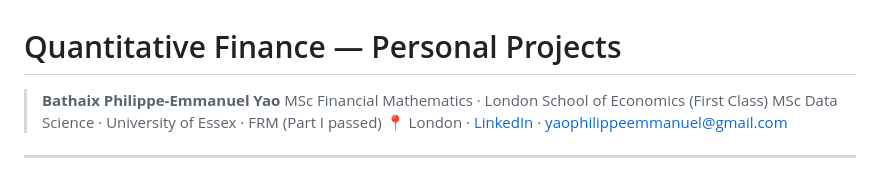
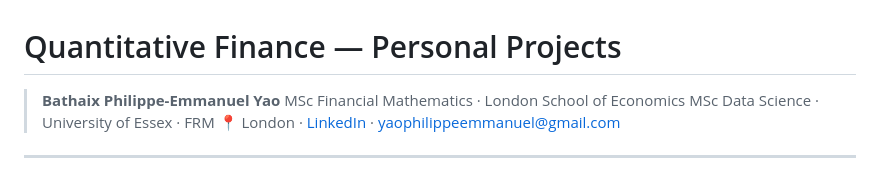
Before and after one commit to philippeyao123/PERSONAL-PROJECTS, a Markdown page: README.md, the part around the change. GitHub-like rendering.

```diff
--- a/README.md
+++ b/README.md
@@ -1,8 +1,8 @@
 # Quantitative Finance — Personal Projects
 
 > **Bathaix Philippe-Emmanuel Yao**
-> MSc Financial Mathematics · London School of Economics (First Class)
-> MSc Data Science · University of Essex · FRM (Part I passed)
+> MSc Financial Mathematics · London School of Economics
+> MSc Data Science · University of Essex · FRM
 > 📍 London · [LinkedIn](https://www.linkedin.com/) · yaophilippeemmanuel@gmail.com
 
 ---
```
